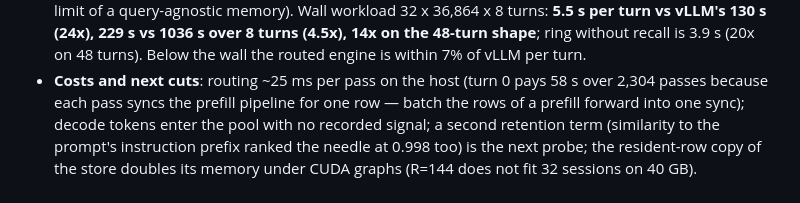
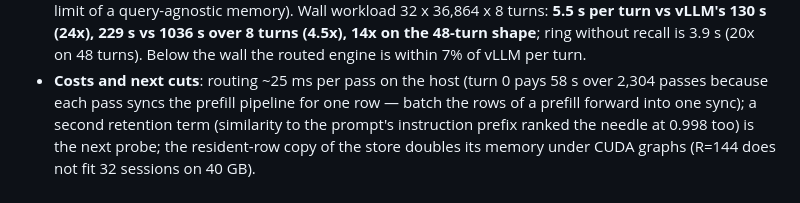
Before and after one commit to xiaol/wkvm, a Markdown page: docs/HYBRID_ENGINE_PLAN.md, the part around the change. Rendered like a GitHub page.

```diff
--- a/docs/HYBRID_ENGINE_PLAN.md
+++ b/docs/HYBRID_ENGINE_PLAN.md
@@ -271,8 +271,7 @@ resume of the imported handle; per-slot bytes and slot capacity.
   Below the wall the routed engine is within 7% of vLLM per turn.
 - **Costs and next cuts**: routing ~25 ms per pass on the host (turn 0 pays
   58 s over 2,304 passes because each pass syncs the prefill pipeline for
-  one row — batch the rows of a prefill forward into one sync); decode
-  tokens enter the pool with no recorded signal; a second retention term
+  one row — batch the rows of a prefill forward into one sync); a second retention term
   (similarity to the prompt's instruction prefix ranked the needle at 0.998
   too) is the next probe; the resident-row copy of the store doubles its
   memory under CUDA graphs (R=144 does not fit 32 sessions on 40 GB).
```
Also changed, not shown: experiments/results/qwen35_routed_bank_20260910.md (+21 -14 lines).
